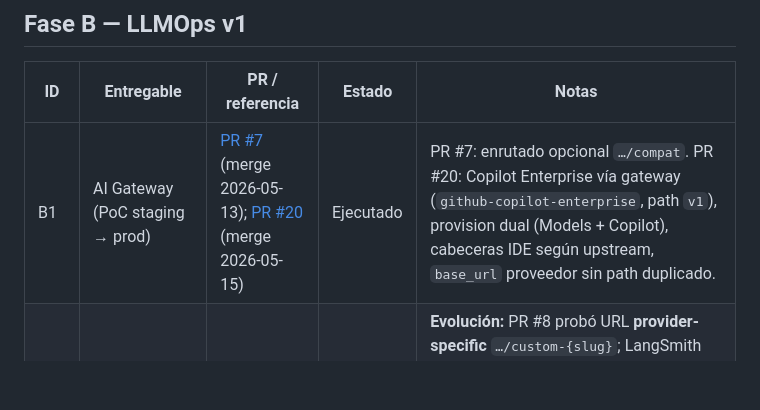
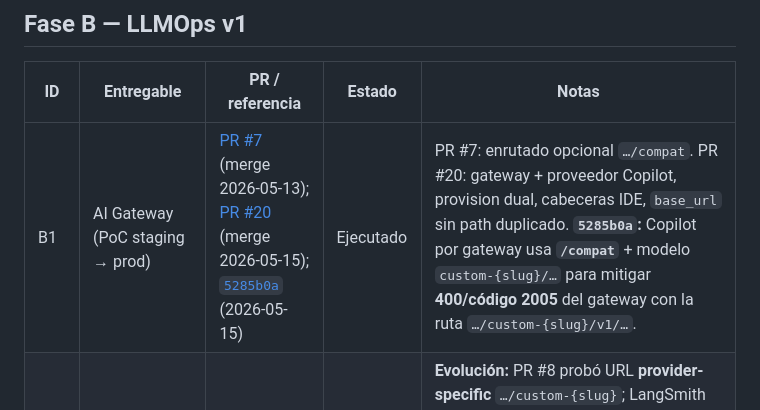
Before and after one commit to pantrux/ia-agent-worker, a Markdown page: docs/ROADMAP-IMPLEMENTATION.md, the part around the change. GitHub-like rendering; blank space fills up the shorter version.

Commit message:
docs(roadmap): B1 enlaza 5285b0a y ruta /compat Copilot (error 2005)
Co-authored-by: Cursor <cursoragent@cursor.com>

```diff
--- a/docs/ROADMAP-IMPLEMENTATION.md
+++ b/docs/ROADMAP-IMPLEMENTATION.md
@@ -54,7 +54,7 @@ Entregables que soportan el MVP del roadmap pero no encajan en una sola celda A1
 
 | ID | Entregable | PR / referencia | Estado | Notas |
 |----|------------|-----------------|--------|-------|
-| B1 | AI Gateway (PoC staging → prod) | [PR #7](https://github.com/pantrux/ia-agent-worker/pull/7) (merge 2026-05-13); [PR #20](https://github.com/pantrux/ia-agent-worker/pull/20) (merge 2026-05-15) | Ejecutado | PR #7: enrutado opcional `…/compat`. PR #20: Copilot Enterprise vía gateway (`github-copilot-enterprise`, path `v1`), provision dual (Models + Copilot), cabeceras IDE según upstream, `base_url` proveedor sin path duplicado. |
+| B1 | AI Gateway (PoC staging → prod) | [PR #7](https://github.com/pantrux/ia-agent-worker/pull/7) (merge 2026-05-13); [PR #20](https://github.com/pantrux/ia-agent-worker/pull/20) (merge 2026-05-15); [`5285b0a`](https://github.com/pantrux/ia-agent-worker/commit/5285b0a) (2026-05-15) | Ejecutado | PR #7: enrutado opcional `…/compat`. PR #20: gateway + proveedor Copilot, provision dual, cabeceras IDE, `base_url` sin path duplicado. **`5285b0a`:** Copilot por gateway usa **`/compat`** + modelo `custom-{slug}/…` para mitigar **400/código 2005** del gateway con la ruta `…/custom-{slug}/v1/…`. |
 | B1b | AI Gateway + **custom provider** (GitHub Models) sin romper el SDK OpenAI | [PR #8](https://github.com/pantrux/ia-agent-worker/pull/8) (merge 2026-05-13); [PR #9](https://github.com/pantrux/ia-agent-worker/pull/9) (merge 2026-05-13) | Ejecutado | **Evolución:** PR #8 probó URL **provider-specific** `…/custom-{slug}`; LangSmith seguía con `MODEL_NOT_FOUND` / rutas upstream inválidas con el cliente OpenAI. **PR #9 (definitivo):** se mantiene **`/compat`** y el modelo pasa a `custom-{slugClean}/{modelo}` cuando hay `AI_GATEWAY_PROVIDER_SLUG` (patrón Cloudflare + OpenAI SDK). README + `ai-gateway.ts` + `provision-ai-gateway.mjs` alineados. |
 | B2 | Métricas Worker + dashboards LangSmith | — | Pendiente | |
 | B3 | Dataset mínimo + eval en CI (más allá del smoke `/ping`) | — | Pendiente | El smoke actual no sustituye eval de calidad. |
```
